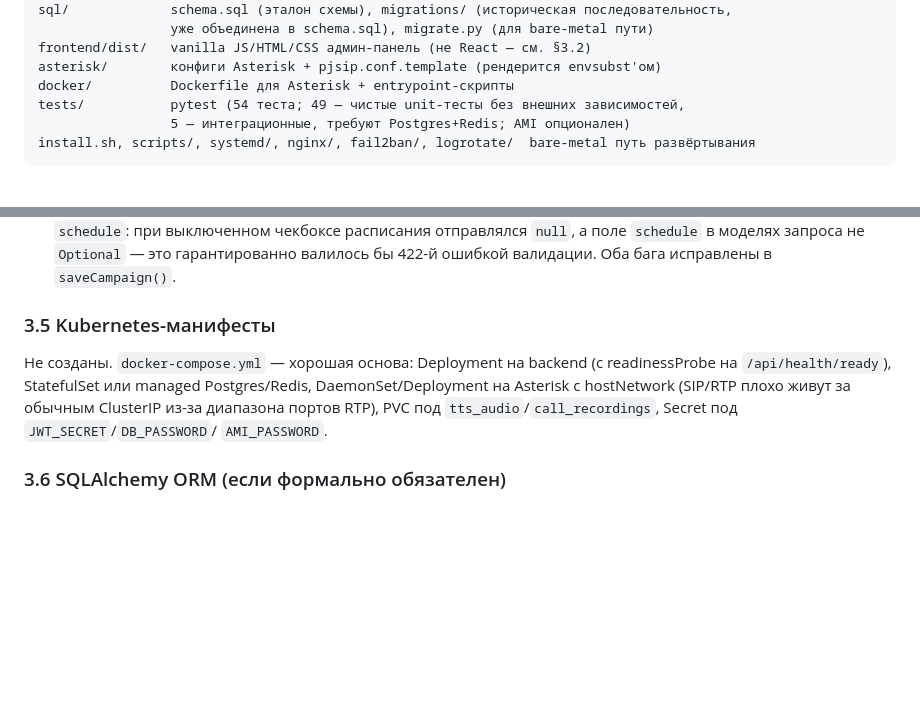
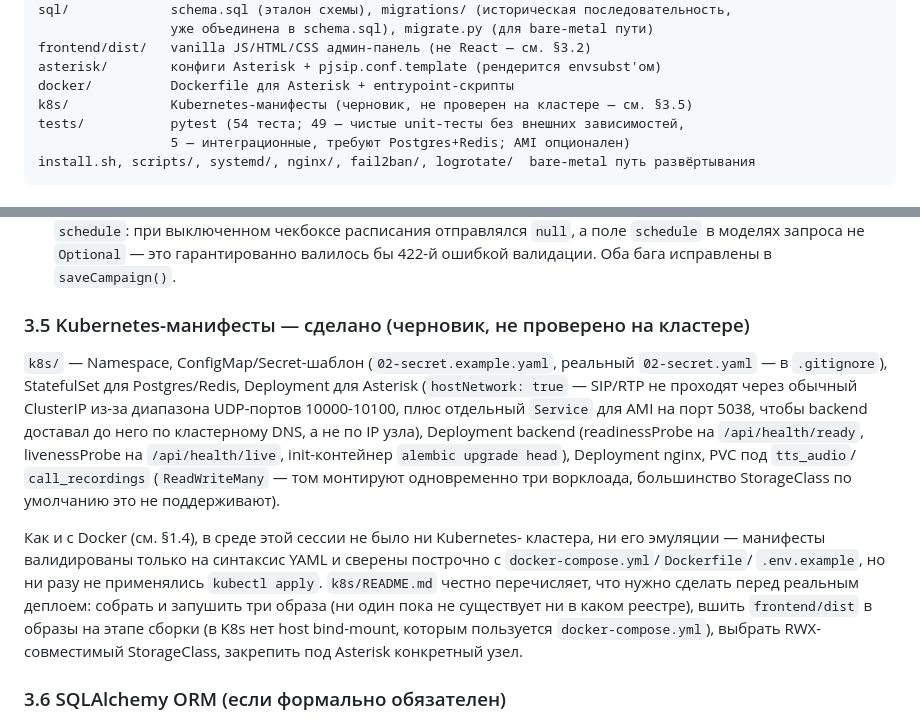
Before and after one commit to scp-oss/AutoDialer-Ultimate, a Markdown page: ROADMAP.md, 2 parts joined by grey strips. Rendered like a GitHub page; blank space fills up the shorter version.

Commit message:
Обновить ROADMAP.md: отметить Kubernetes-манифесты как сделанные (§3.5)

```diff
--- a/ROADMAP.md
+++ b/ROADMAP.md
@@ -241,6 +241,7 @@ sql/             schema.sql (эталон схемы), migrations/ (истори
 frontend/dist/   vanilla JS/HTML/CSS админ-панель (не React — см. §3.2)
 asterisk/        конфиги Asterisk + pjsip.conf.template (рендерится envsubst'ом)
 docker/          Dockerfile для Asterisk + entrypoint-скрипты
+k8s/             Kubernetes-манифесты (черновик, не проверен на кластере — см. §3.5)
 tests/           pytest (54 теста; 49 — чистые unit-тесты без внешних зависимостей,
                  5 — интеграционные, требуют Postgres+Redis; AMI опционален)
 install.sh, scripts/, systemd/, nginx/, fail2ban/, logrotate/  bare-metal путь развёртывания
@@ -409,13 +410,27 @@ AMI-события двигали только внутреннюю state machin
    валилось бы 422-й ошибкой валидации. Оба бага исправлены в
    `saveCampaign()`.
 
-### 3.5 Kubernetes-манифесты
-Не созданы. `docker-compose.yml` — хорошая основа: Deployment на backend
-(с readinessProbe на `/api/health/ready`), StatefulSet или managed
-Postgres/Redis, DaemonSet/Deployment на Asterisk с hostNetwork (SIP/RTP
-плохо живут за обычным ClusterIP из-за диапазона портов RTP), PVC под
-`tts_audio`/`call_recordings`, Secret под `JWT_SECRET`/`DB_PASSWORD`/
-`AMI_PASSWORD`.
+### 3.5 Kubernetes-манифесты — сделано (черновик, не проверено на кластере)
+`k8s/` — Namespace, ConfigMap/Secret-шаблон (`02-secret.example.yaml`,
+реальный `02-secret.yaml` — в `.gitignore`), StatefulSet для Postgres/Redis,
+Deployment для Asterisk (`hostNetwork: true` — SIP/RTP не проходят через
+обычный ClusterIP из-за диапазона UDP-портов 10000-10100, плюс отдельный
+`Service` для AMI на порт 5038, чтобы backend доставал до него по
+кластерному DNS, а не по IP узла), Deployment backend (readinessProbe на
+`/api/health/ready`, livenessProbe на `/api/health/live`, init-контейнер
+`alembic upgrade head`), Deployment nginx, PVC под `tts_audio`/
+`call_recordings` (`ReadWriteMany` — том монтируют одновременно три
+ворклоада, большинство StorageClass по умолчанию это не поддерживают).
+
+Как и с Docker (см. §1.4), в среде этой сессии не было ни Kubernetes-
+кластера, ни его эмуляции — манифесты валидированы только на синтаксис
+YAML и сверены построчно с `docker-compose.yml`/`Dockerfile`/
+`.env.example`, но ни разу не применялись `kubectl apply`. `k8s/README.md`
+честно перечисляет, что нужно сделать перед реальным деплоем: собрать и
+запушить три образа (ни один пока не существует ни в каком реестре), вшить
+`frontend/dist` в образы на этапе сборки (в K8s нет host bind-mount, которым
+пользуется `docker-compose.yml`), выбрать RWX-совместимый StorageClass,
+закрепить под Asterisk конкретный узел.
 
 ### 3.6 SQLAlchemy ORM (если формально обязателен)
 См. §2.2 — оценка объёма: ~15 сервисов, ~25 моделей, нужен параллельный
```
